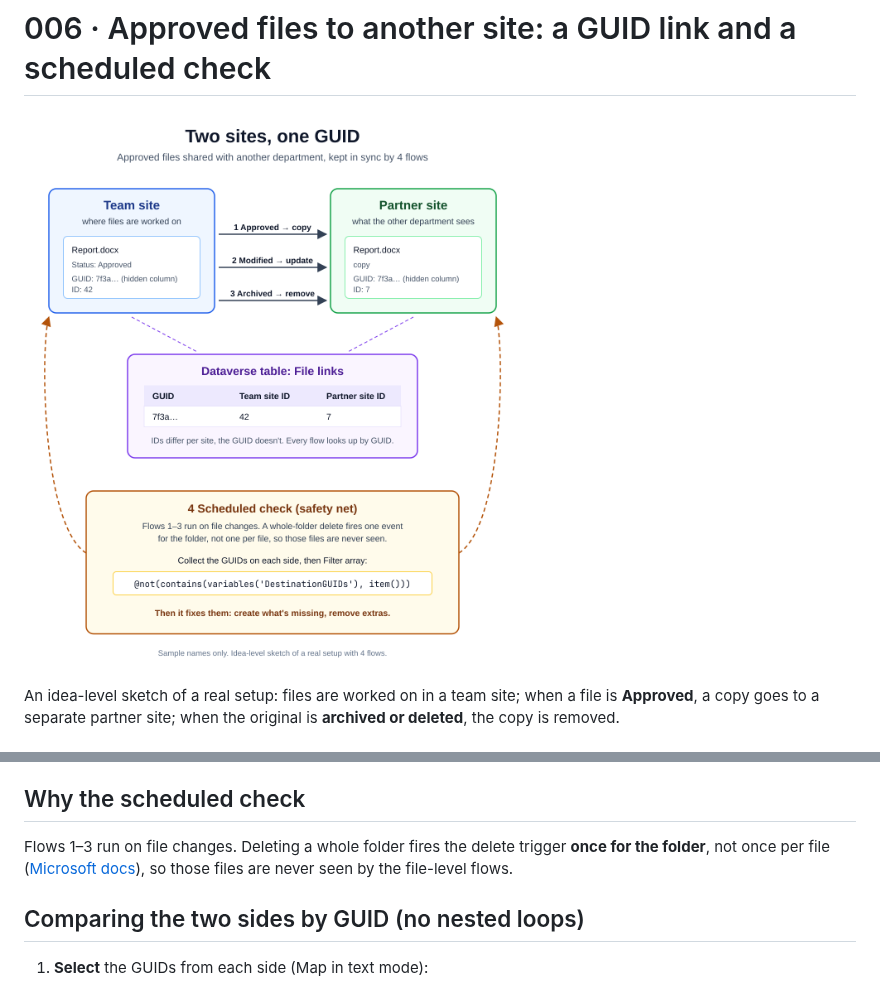
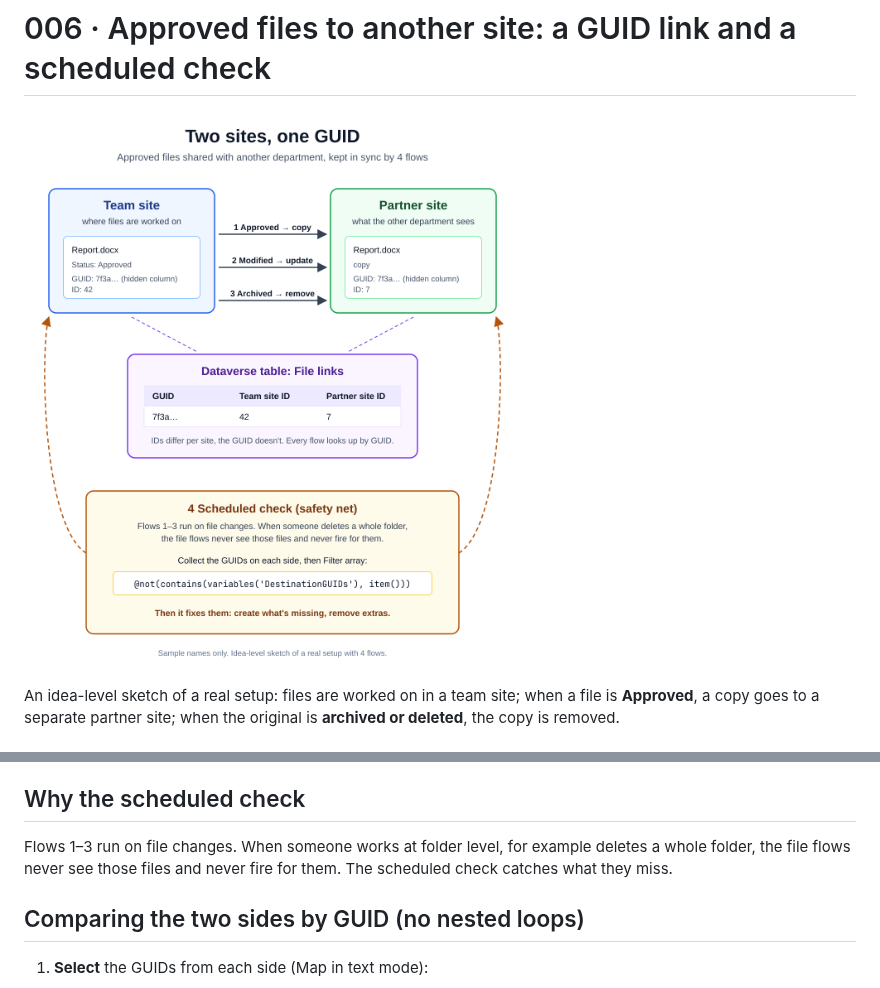
Before and after one commit to sparkwave01/power-automate-snippets, a Markdown page: 006-guid-sync-architecture/README.md, 2 parts joined by grey strips. Drawn GitHub-style; pictures changed too: 006-guid-sync-architecture/diagram.png.

Commit message:
006: align folder-level wording with the post
Co-Authored-By: Claude Opus 5.5 <noreply@anthropic.com>

```diff
--- a/006-guid-sync-architecture/README.md
+++ b/006-guid-sync-architecture/README.md
@@ -27,9 +27,8 @@ to a separate partner site; when the original is **archived or deleted**, the co
    so the partner site always matches the team site
 
 ## Why the scheduled check
-Flows 1–3 run on file changes. Deleting a whole folder fires the delete trigger **once for the folder**, not once
-per file ([Microsoft docs](https://learn.microsoft.com/en-us/sharepoint/dev/business-apps/power-automate/sharepoint-connector-actions-triggers)),
-so those files are never seen by the file-level flows.
+Flows 1–3 run on file changes. When someone works at folder level, for example deletes a whole folder, the file
+flows never see those files and never fire for them. The scheduled check catches what they miss.
 
 ## Comparing the two sides by GUID (no nested loops)
 
```
